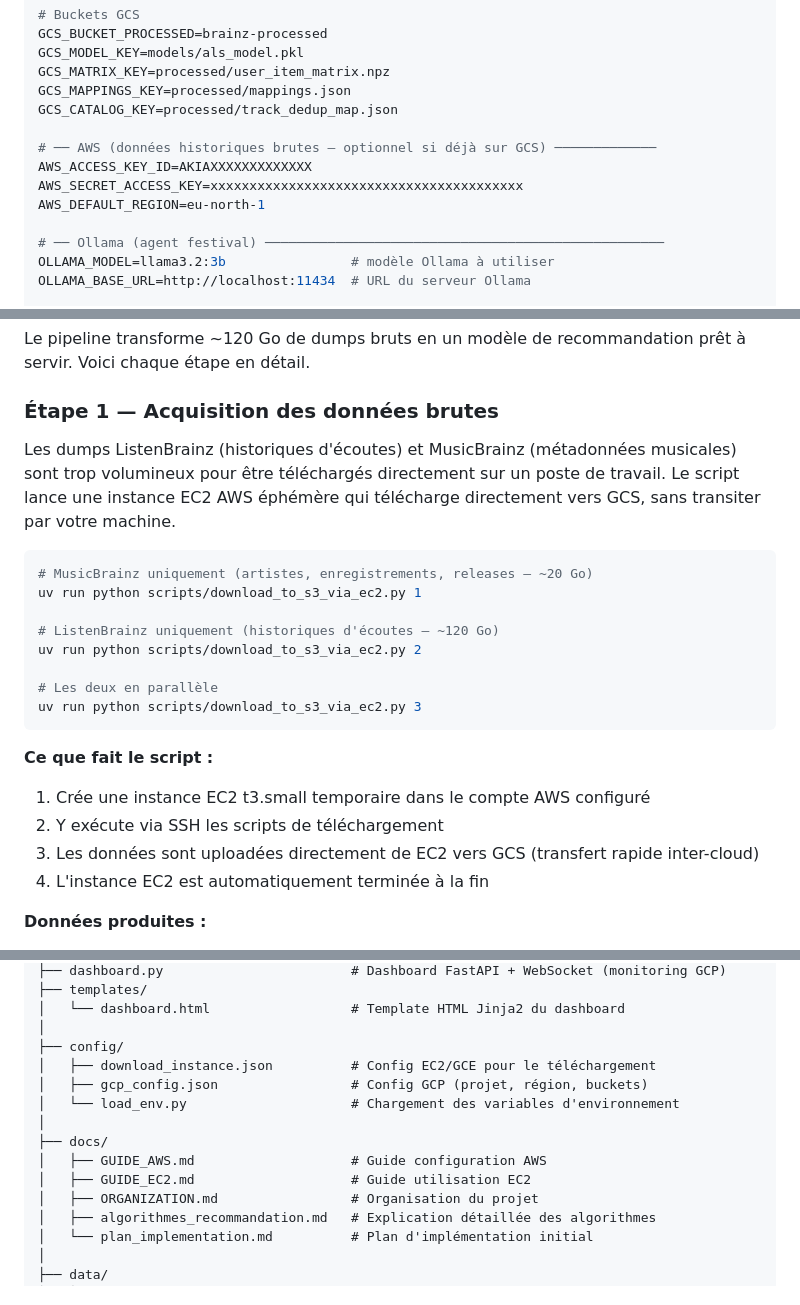
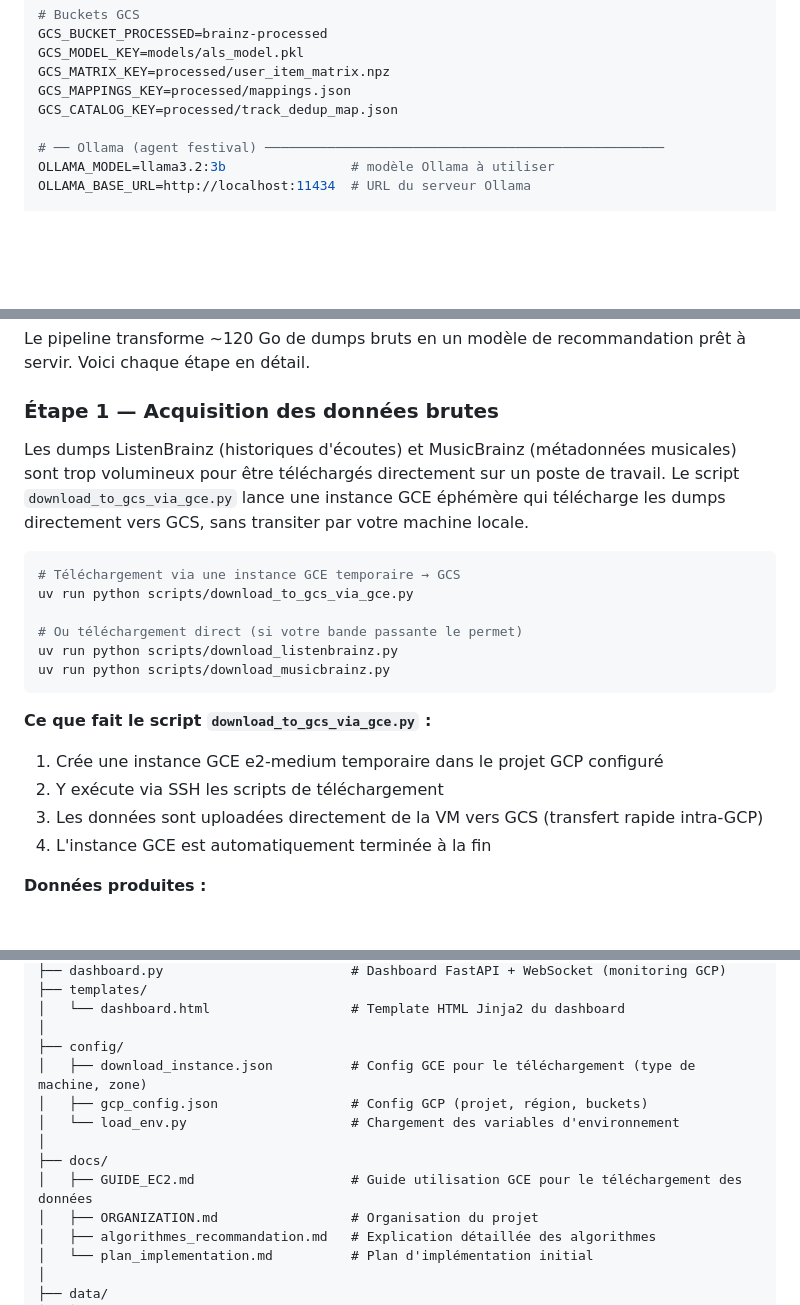
Before and after one commit to Thomas-Brvn/Recommandation_musique, a Markdown page: README.md, 3 parts joined by grey strips. Drawn GitHub-style; blank space fills up the shorter version.

````diff
--- a/README.md
+++ b/README.md
@@ -323,11 +323,6 @@ GCS_MATRIX_KEY=processed/user_item_matrix.npz
 GCS_MAPPINGS_KEY=processed/mappings.json
 GCS_CATALOG_KEY=processed/track_dedup_map.json
 
-# ── AWS (données historiques brutes — optionnel si déjà sur GCS) ─────────────
-AWS_ACCESS_KEY_ID=AKIAXXXXXXXXXXXXX
-AWS_SECRET_ACCESS_KEY=xxxxxxxxxxxxxxxxxxxxxxxxxxxxxxxxxxxxxxxx
-AWS_DEFAULT_REGION=eu-north-1
-
 # ── Ollama (agent festival) ───────────────────────────────────────────────────
 OLLAMA_MODEL=llama3.2:3b                # modèle Ollama à utiliser
 OLLAMA_BASE_URL=http://localhost:11434  # URL du serveur Ollama
@@ -360,24 +355,22 @@ Le pipeline transforme ~120 Go de dumps bruts en un modèle de recommandation pr
 
 ### Étape 1 — Acquisition des données brutes
 
-Les dumps ListenBrainz (historiques d'écoutes) et MusicBrainz (métadonnées musicales) sont trop volumineux pour être téléchargés directement sur un poste de travail. Le script lance une instance EC2 AWS éphémère qui télécharge directement vers GCS, sans transiter par votre machine.
+Les dumps ListenBrainz (historiques d'écoutes) et MusicBrainz (métadonnées musicales) sont trop volumineux pour être téléchargés directement sur un poste de travail. Le script `download_to_gcs_via_gce.py` lance une instance GCE éphémère qui télécharge les dumps directement vers GCS, sans transiter par votre machine locale.
 
 ```bash
-# MusicBrainz uniquement (artistes, enregistrements, releases — ~20 Go)
-uv run python scripts/download_to_s3_via_ec2.py 1
+# Téléchargement via une instance GCE temporaire → GCS
+uv run python scripts/download_to_gcs_via_gce.py
 
-# ListenBrainz uniquement (historiques d'écoutes — ~120 Go)
-uv run python scripts/download_to_s3_via_ec2.py 2
-
-# Les deux en parallèle
-uv run python scripts/download_to_s3_via_ec2.py 3
+# Ou téléchargement direct (si votre bande passante le permet)
+uv run python scripts/download_listenbrainz.py
+uv run python scripts/download_musicbrainz.py
 ```
 
-**Ce que fait le script :**
-1. Crée une instance EC2 t3.small temporaire dans le compte AWS configuré
+**Ce que fait le script `download_to_gcs_via_gce.py` :**
+1. Crée une instance GCE e2-medium temporaire dans le projet GCP configuré
 2. Y exécute via SSH les scripts de téléchargement
-3. Les données sont uploadées directement de EC2 vers GCS (transfert rapide inter-cloud)
-4. L'instance EC2 est automatiquement terminée à la fin
+3. Les données sont uploadées directement de la VM vers GCS (transfert rapide intra-GCP)
+4. L'instance GCE est automatiquement terminée à la fin
 
 **Données produites :**
 - `gs://brainz-raw-listenbrainz/` — Dumps Parquet/tar.zst des historiques d'écoute, partitionnés par date
@@ -1100,13 +1092,12 @@ Recommandation_musique/
 │   └── dashboard.html                  # Template HTML Jinja2 du dashboard
 │
 ├── config/
-│   ├── download_instance.json          # Config EC2/GCE pour le téléchargement
+│   ├── download_instance.json          # Config GCE pour le téléchargement (type de machine, zone)
 │   ├── gcp_config.json                 # Config GCP (projet, région, buckets)
 │   └── load_env.py                     # Chargement des variables d'environnement
 │
 ├── docs/
-│   ├── GUIDE_AWS.md                    # Guide configuration AWS
-│   ├── GUIDE_EC2.md                    # Guide utilisation EC2
+│   ├── GUIDE_EC2.md                    # Guide utilisation GCE pour le téléchargement des données
 │   ├── ORGANIZATION.md                 # Organisation du projet
 │   ├── algorithmes_recommandation.md   # Explication détaillée des algorithmes
 │   └── plan_implementation.md          # Plan d'implémentation initial
````
Also changed, not shown: other parts of README.md (+1 -2 lines).
